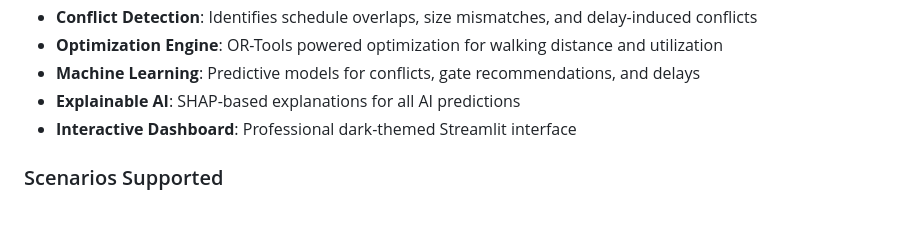
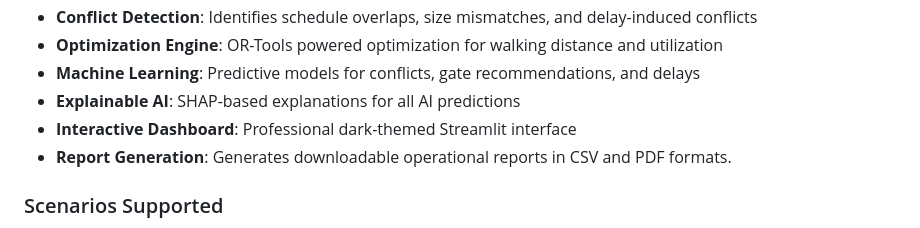
Before and after one commit to aishwarya0797/AI-Airport-Gate-Optimization-Simulator, a Markdown page: README.md, the part around the change. GitHub-like rendering.

Commit message:
Add report generation section to README
Added report generation feature details to README.

```diff
--- a/README.md
+++ b/README.md
@@ -27,6 +27,7 @@ GateOptimizer Sim is a professional web application designed to help Airport Ope
 - **Machine Learning**: Predictive models for conflicts, gate recommendations, and delays
 - **Explainable AI**: SHAP-based explanations for all AI predictions
 - **Interactive Dashboard**: Professional dark-themed Streamlit interface
+- **Report Generation**: Generates downloadable operational reports in CSV and PDF formats.
 
 ### Scenarios Supported
 
```
